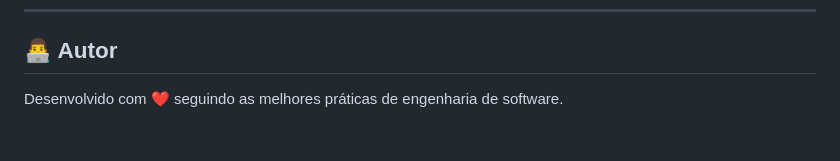
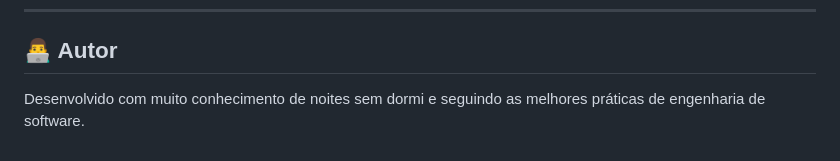
Before and after one commit to FialaMoises/Desafio-T-cnico-Data-Engineer-DadosFazenda, a Markdown page: README.md, the part around the change. GitHub-like rendering.

```diff
--- a/README.md
+++ b/README.md
@@ -824,4 +824,4 @@ Este projeto foi desenvolvido como parte de um desafio técnico para vaga de Dat
 
 ## 👨‍💻 Autor
 
-Desenvolvido com ❤️ seguindo as melhores práticas de engenharia de software.
+Desenvolvido com muito conhecimento de noites sem dormi e seguindo as melhores práticas de engenharia de software.
```
